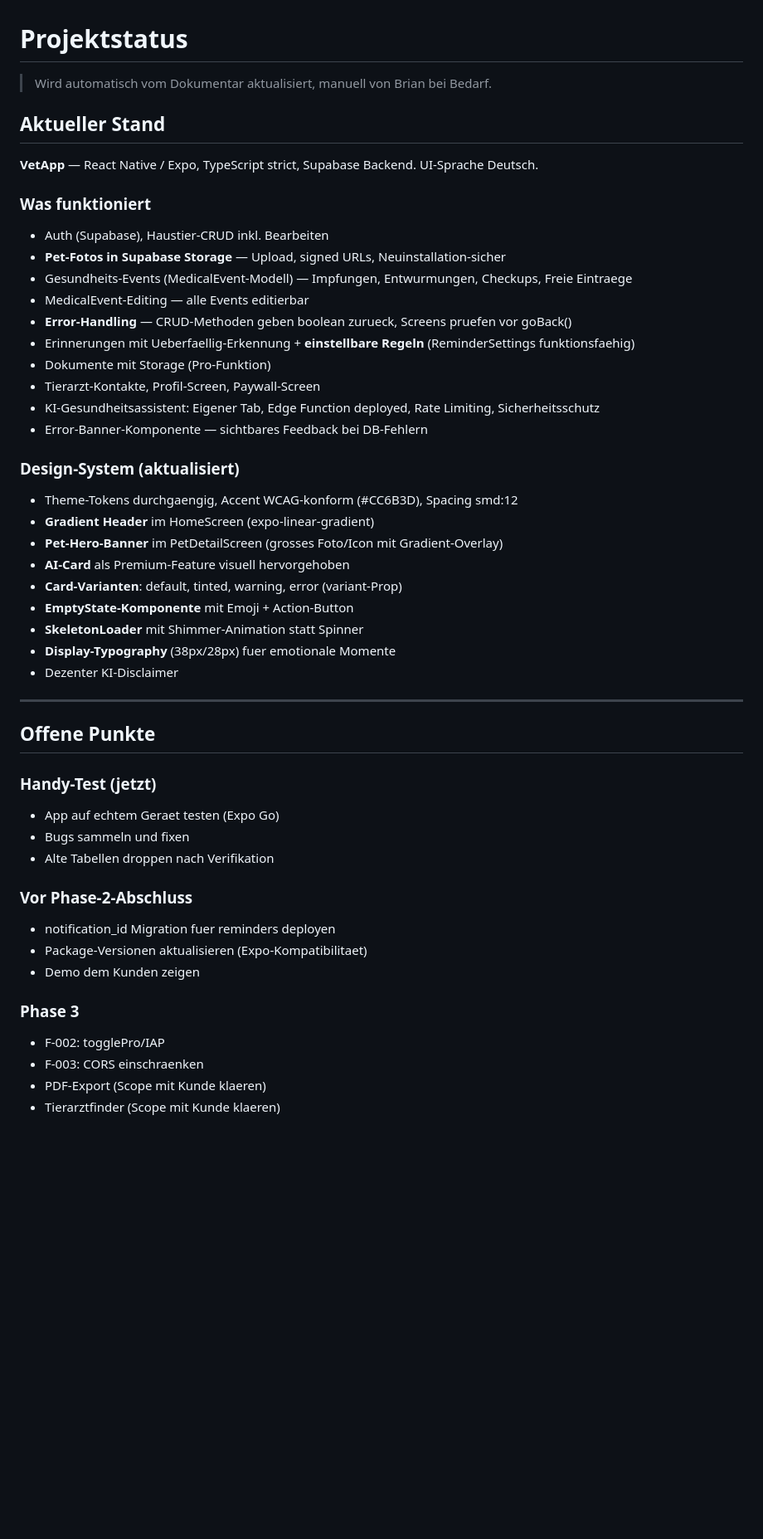
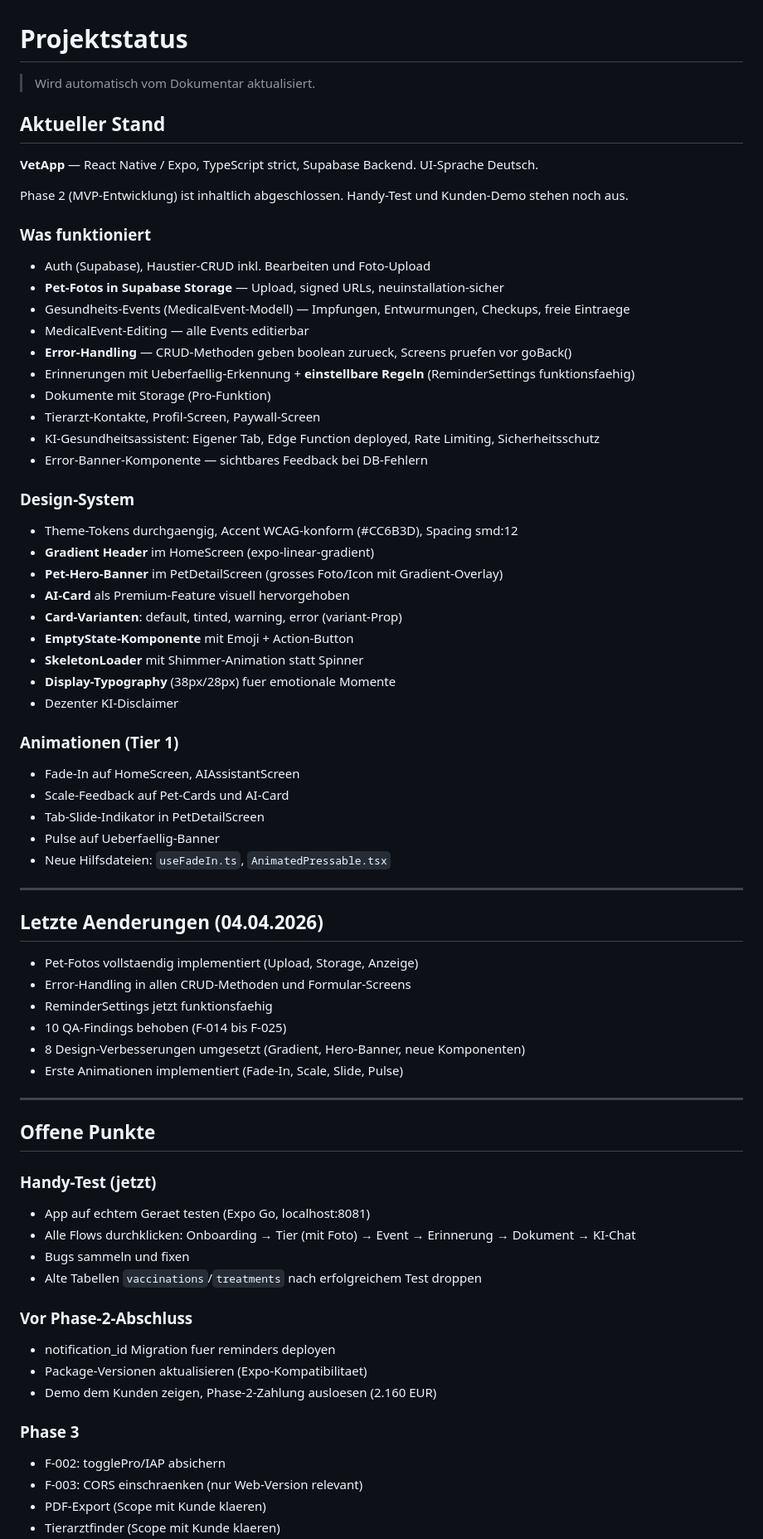
Before and after one commit to bjarnewlf/Vetapp, a Markdown page: status.md, the part around one of its changes. Shown at 83% size. Drawn GitHub-style; blank space fills up the shorter version.

```diff
--- a/status.md
+++ b/status.md
@@ -1,16 +1,18 @@
 # Projektstatus
 
-> Wird automatisch vom Dokumentar aktualisiert, manuell von Brian bei Bedarf.
+> Wird automatisch vom Dokumentar aktualisiert.
 
 ## Aktueller Stand
 
 **VetApp** — React Native / Expo, TypeScript strict, Supabase Backend. UI-Sprache Deutsch.
 
+Phase 2 (MVP-Entwicklung) ist inhaltlich abgeschlossen. Handy-Test und Kunden-Demo stehen noch aus.
+
 ### Was funktioniert
 
-- Auth (Supabase), Haustier-CRUD inkl. Bearbeiten
-- **Pet-Fotos in Supabase Storage** — Upload, signed URLs, Neuinstallation-sicher
-- Gesundheits-Events (MedicalEvent-Modell) — Impfungen, Entwurmungen, Checkups, Freie Eintraege
+- Auth (Supabase), Haustier-CRUD inkl. Bearbeiten und Foto-Upload
+- **Pet-Fotos in Supabase Storage** — Upload, signed URLs, neuinstallation-sicher
+- Gesundheits-Events (MedicalEvent-Modell) — Impfungen, Entwurmungen, Checkups, freie Eintraege
 - MedicalEvent-Editing — alle Events editierbar
 - **Error-Handling** — CRUD-Methoden geben boolean zurueck, Screens pruefen vor goBack()
 - Erinnerungen mit Ueberfaellig-Erkennung + **einstellbare Regeln** (ReminderSettings funktionsfaehig)
@@ -19,7 +21,7 @@
 - KI-Gesundheitsassistent: Eigener Tab, Edge Function deployed, Rate Limiting, Sicherheitsschutz
 - Error-Banner-Komponente — sichtbares Feedback bei DB-Fehlern
 
-### Design-System (aktualisiert)
+### Design-System
 
 - Theme-Tokens durchgaengig, Accent WCAG-konform (#CC6B3D), Spacing smd:12
 - **Gradient Header** im HomeScreen (expo-linear-gradient)
@@ -31,22 +33,42 @@
 - **Display-Typography** (38px/28px) fuer emotionale Momente
 - Dezenter KI-Disclaimer
 
+### Animationen (Tier 1)
+
+- Fade-In auf HomeScreen, AIAssistantScreen
+- Scale-Feedback auf Pet-Cards und AI-Card
+- Tab-Slide-Indikator in PetDetailScreen
+- Pulse auf Ueberfaellig-Banner
+- Neue Hilfsdateien: `useFadeIn.ts`, `AnimatedPressable.tsx`
+
+---
+
+## Letzte Aenderungen (04.04.2026)
+
+- Pet-Fotos vollstaendig implementiert (Upload, Storage, Anzeige)
+- Error-Handling in allen CRUD-Methoden und Formular-Screens
+- ReminderSettings jetzt funktionsfaehig
+- 10 QA-Findings behoben (F-014 bis F-025)
+- 8 Design-Verbesserungen umgesetzt (Gradient, Hero-Banner, neue Komponenten)
+- Erste Animationen implementiert (Fade-In, Scale, Slide, Pulse)
+
 ---
 
 ## Offene Punkte
 
 ### Handy-Test (jetzt)
-- App auf echtem Geraet testen (Expo Go)
+- App auf echtem Geraet testen (Expo Go, localhost:8081)
+- Alle Flows durchklicken: Onboarding → Tier (mit Foto) → Event → Erinnerung → Dokument → KI-Chat
 - Bugs sammeln und fixen
-- Alte Tabellen droppen nach Verifikation
+- Alte Tabellen `vaccinations`/`treatments` nach erfolgreichem Test droppen
 
 ### Vor Phase-2-Abschluss
 - notification_id Migration fuer reminders deployen
 - Package-Versionen aktualisieren (Expo-Kompatibilitaet)
-- Demo dem Kunden zeigen
+- Demo dem Kunden zeigen, Phase-2-Zahlung ausloesen (2.160 EUR)
 
 ### Phase 3
-- F-002: togglePro/IAP
-- F-003: CORS einschraenken
+- F-002: togglePro/IAP absichern
+- F-003: CORS einschraenken (nur Web-Version relevant)
 - PDF-Export (Scope mit Kunde klaeren)
 - Tierarztfinder (Scope mit Kunde klaeren)
```
Also changed, not shown: other parts of status.md (+6 -6 lines), docs/changelog-2026-04-04.md (added, +135 -0 lines).
